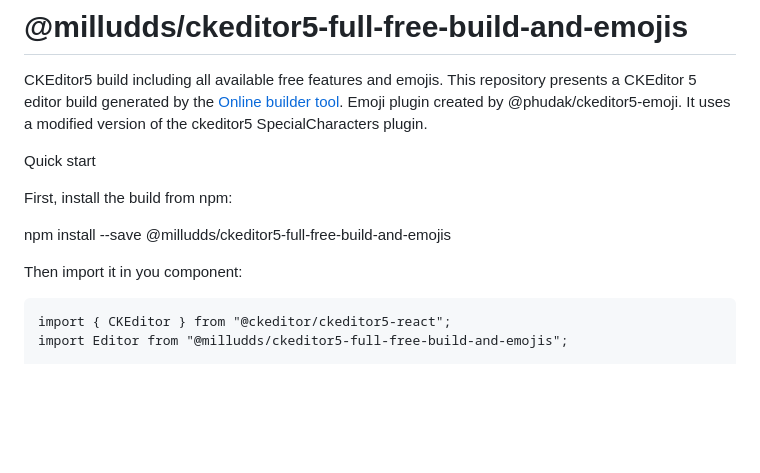
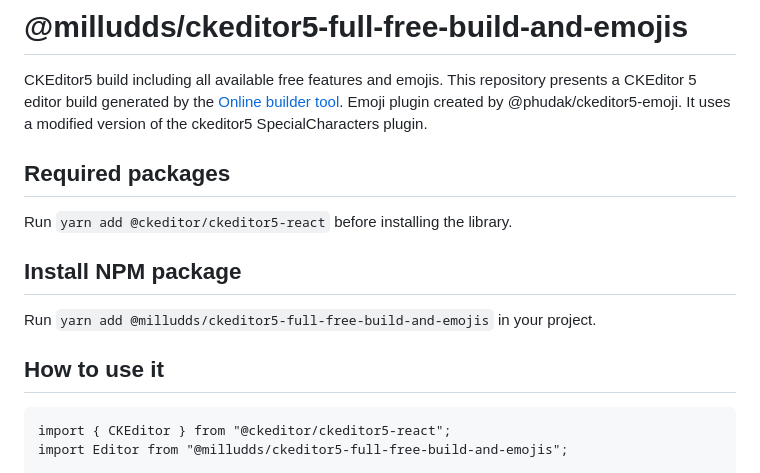
Before and after one commit to pablojacosta/ckeditor5-full-free-build-and-emojis, a Markdown page: README.md, the part around the change. Drawn GitHub-style; blank space fills up the shorter version.

Commit message:
feat: :memo: Updated Readme.

````diff
--- a/README.md
+++ b/README.md
@@ -4,13 +4,15 @@ CKEditor5 build including all available free features and emojis.
 This repository presents a CKEditor 5 editor build generated by the [Online builder tool](https://ckeditor.com/ckeditor-5/online-builder).
 Emoji plugin created by @phudak/ckeditor5-emoji. It uses a modified version of the ckeditor5 SpecialCharacters plugin.
 
-Quick start
+## Required packages
 
-First, install the build from npm:
+Run `yarn add @ckeditor/ckeditor5-react` before installing the library.
 
-npm install --save @milludds/ckeditor5-full-free-build-and-emojis
+## Install NPM package
 
-Then import it in you component:
+Run `yarn add @milludds/ckeditor5-full-free-build-and-emojis` in your project.
+
+## How to use it
 
 ```
 import { CKEditor } from "@ckeditor/ckeditor5-react";
````
